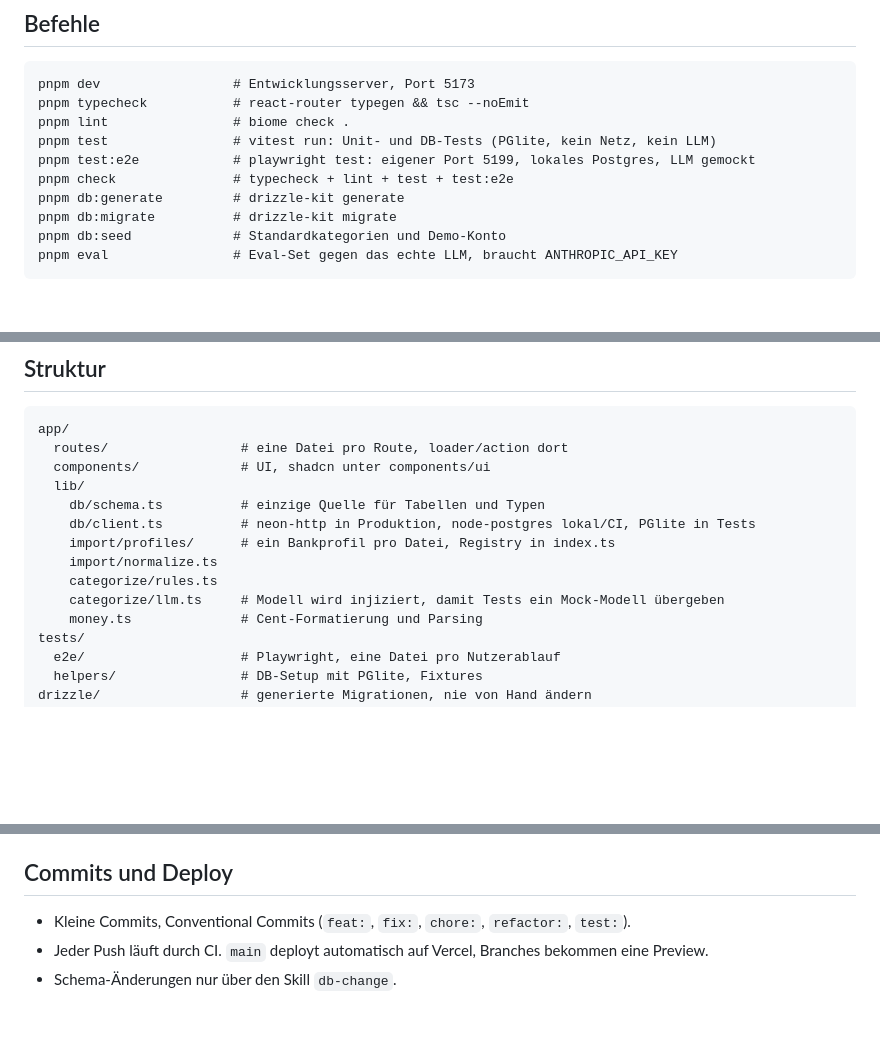
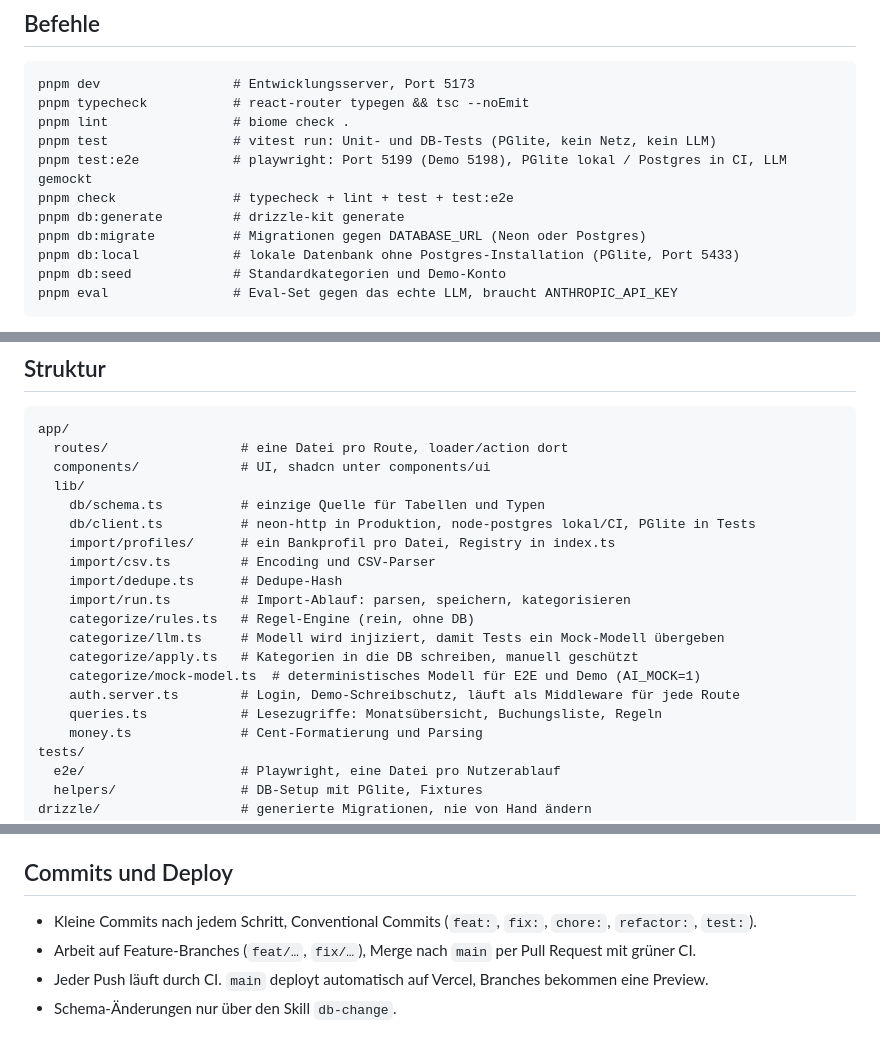
Before and after one commit to benschuetze/haushaltsbuch, a Markdown page: CLAUDE.md, 3 parts joined by grey strips. GitHub-like rendering; blank space fills up the shorter version.

Commit message:
docs: README und CLAUDE.md auf den gebauten Stand bringen
Co-Authored-By: Claude Opus 5.5 <noreply@anthropic.com>

````diff
--- a/CLAUDE.md
+++ b/CLAUDE.md
@@ -14,10 +14,11 @@ pnpm dev                 # Entwicklungsserver, Port 5173
 pnpm typecheck           # react-router typegen && tsc --noEmit
 pnpm lint                # biome check .
 pnpm test                # vitest run: Unit- und DB-Tests (PGlite, kein Netz, kein LLM)
-pnpm test:e2e            # playwright test: eigener Port 5199, lokales Postgres, LLM gemockt
+pnpm test:e2e            # playwright: Port 5199 (Demo 5198), PGlite lokal / Postgres in CI, LLM gemockt
 pnpm check               # typecheck + lint + test + test:e2e
 pnpm db:generate         # drizzle-kit generate
-pnpm db:migrate          # drizzle-kit migrate
+pnpm db:migrate          # Migrationen gegen DATABASE_URL (Neon oder Postgres)
+pnpm db:local            # lokale Datenbank ohne Postgres-Installation (PGlite, Port 5433)
 pnpm db:seed             # Standardkategorien und Demo-Konto
 pnpm eval                # Eval-Set gegen das echte LLM, braucht ANTHROPIC_API_KEY
 ```
@@ -35,9 +36,15 @@ app/
     db/schema.ts          # einzige Quelle für Tabellen und Typen
     db/client.ts          # neon-http in Produktion, node-postgres lokal/CI, PGlite in Tests
     import/profiles/      # ein Bankprofil pro Datei, Registry in index.ts
-    import/normalize.ts
-    categorize/rules.ts
+    import/csv.ts         # Encoding und CSV-Parser
+    import/dedupe.ts      # Dedupe-Hash
+    import/run.ts         # Import-Ablauf: parsen, speichern, kategorisieren
+    categorize/rules.ts   # Regel-Engine (rein, ohne DB)
     categorize/llm.ts     # Modell wird injiziert, damit Tests ein Mock-Modell übergeben
+    categorize/apply.ts   # Kategorien in die DB schreiben, manuell geschützt
+    categorize/mock-model.ts  # deterministisches Modell für E2E und Demo (AI_MOCK=1)
+    auth.server.ts        # Login, Demo-Schreibschutz, läuft als Middleware für jede Route
+    queries.ts            # Lesezugriffe: Monatsübersicht, Buchungsliste, Regeln
     money.ts              # Cent-Formatierung und Parsing
 tests/
   e2e/                    # Playwright, eine Datei pro Nutzerablauf
@@ -76,7 +83,8 @@ Details und Pflichtfälle: Skill `verify`.
 
 ## Commits und Deploy
 
-- Kleine Commits, Conventional Commits (`feat:`, `fix:`, `chore:`, `refactor:`, `test:`).
+- Kleine Commits nach jedem Schritt, Conventional Commits (`feat:`, `fix:`, `chore:`, `refactor:`, `test:`).
+- Arbeit auf Feature-Branches (`feat/…`, `fix/…`), Merge nach `main` per Pull Request mit grüner CI.
 - Jeder Push läuft durch CI. `main` deployt automatisch auf Vercel, Branches bekommen eine Preview.
 - Schema-Änderungen nur über den Skill `db-change`.
 
````
Also changed, not shown: README.md (added, +77 -0 lines).
